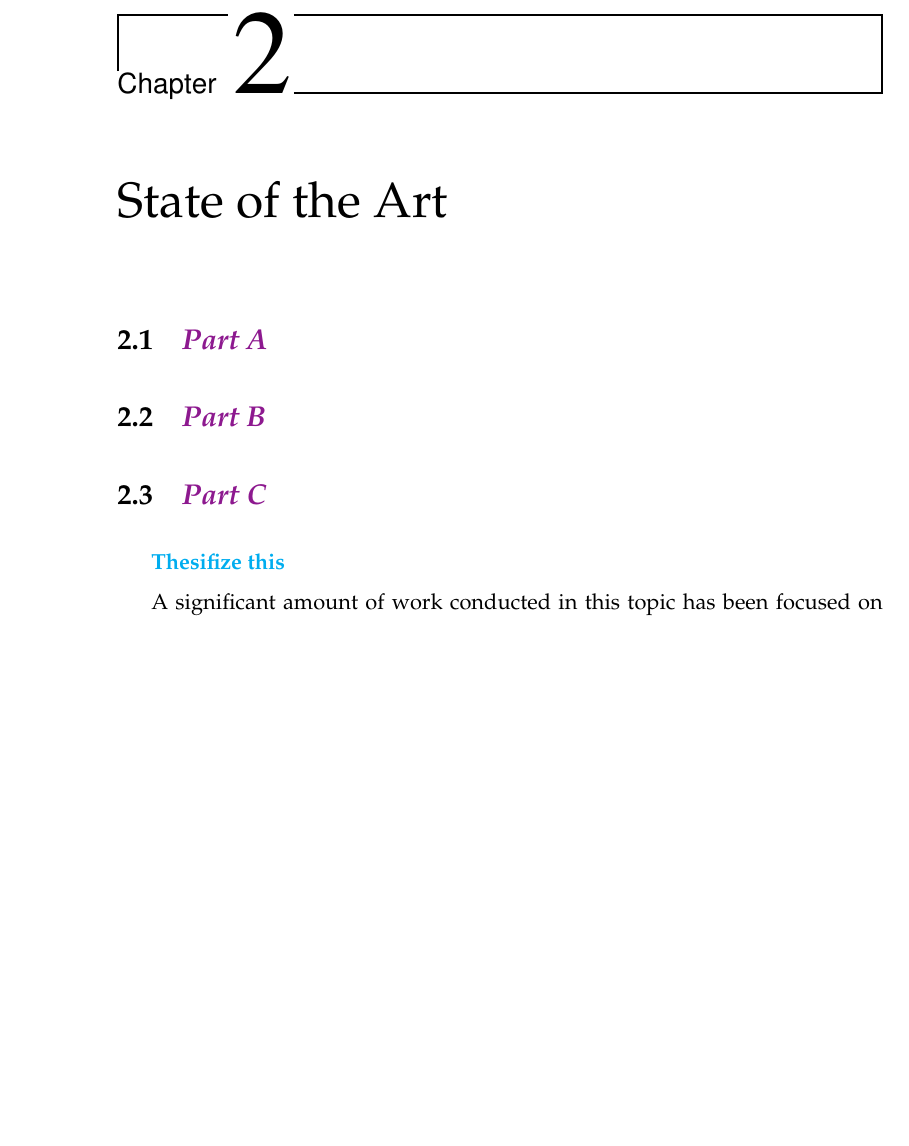
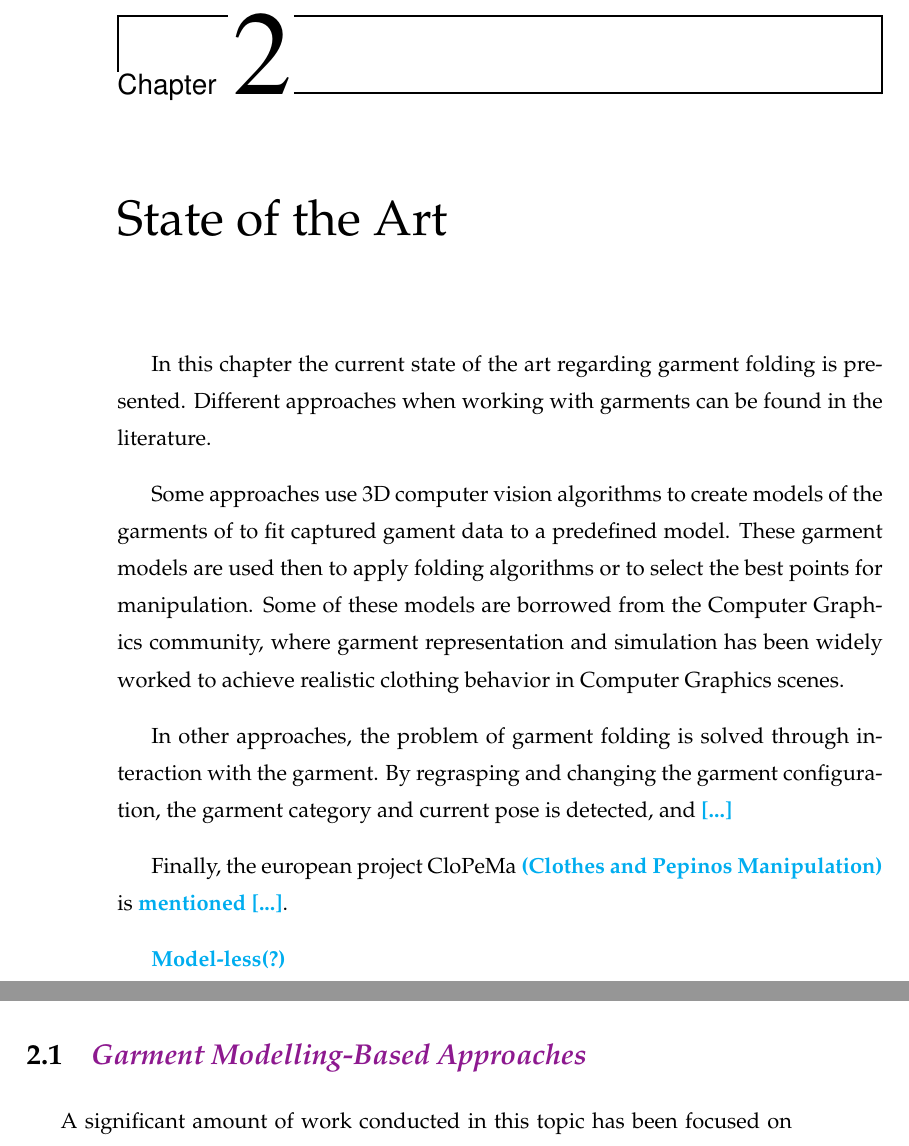
Before and after one commit to David-Estevez/master-thesis, a LaTeX thesis (master_thesis.tex, which reads state_of_the_art.tex): part of page 23 of 59 before the commit and two parts of pages 23 and 24 of 61 after it, the two joined at a grey line, cut so that both start at the same text, the shorter picture padded with empty space. Compiled offline with pdfLaTeX.

Commit message:
State of the art refactoring in sections. Add introduction.

```diff
--- a/state_of_the_art.tex
+++ b/state_of_the_art.tex
@@ -1,11 +1,17 @@
 \chapter{State of the Art}
 \label{state_of_the_art}
 
-\section{\juansays{Part A}}
-\section{\juansays{Part B}}
-\section{\juansays{Part C}}
+In this chapter the current state of the art regarding garment folding is presented. Different approaches when working with garments can be found in the literature.
 
-\comment{Thesifize this}
+Some approaches use 3D computer vision algorithms to create models of the garments of to fit captured gament data to a predefined model. These garment models are used then to apply folding algorithms or to select the best points for manipulation. Some of these models are borrowed from the Computer Graphics community, where garment representation and simulation has been widely worked to achieve realistic clothing behavior in Computer Graphics scenes.
+
+In other approaches, the problem of garment folding is solved through interaction with the garment. By regrasping and changing the garment configuration, the garment category and current pose is detected, and \comment{[...]}
+
+Finally, the european project CloPeMa \comment{(Clothes and Pepinos Manipulation)} is \comment{mentioned [...]}.
+
+\comment{Model-less(?)}
+
+\section{\juansays{Garment Modelling-Based Approaches}}
 
 A significant amount of work conducted in this topic has been focused on modeling the different garment categories for both unfolded, extended garments and for grasped garments. The computer vision community has contributed with extensive work on the specifics of clothes modeling \cite{Chen2009}.
 
```
Also changed, not shown: state_of_the_art.tex (4 more changed lines).
